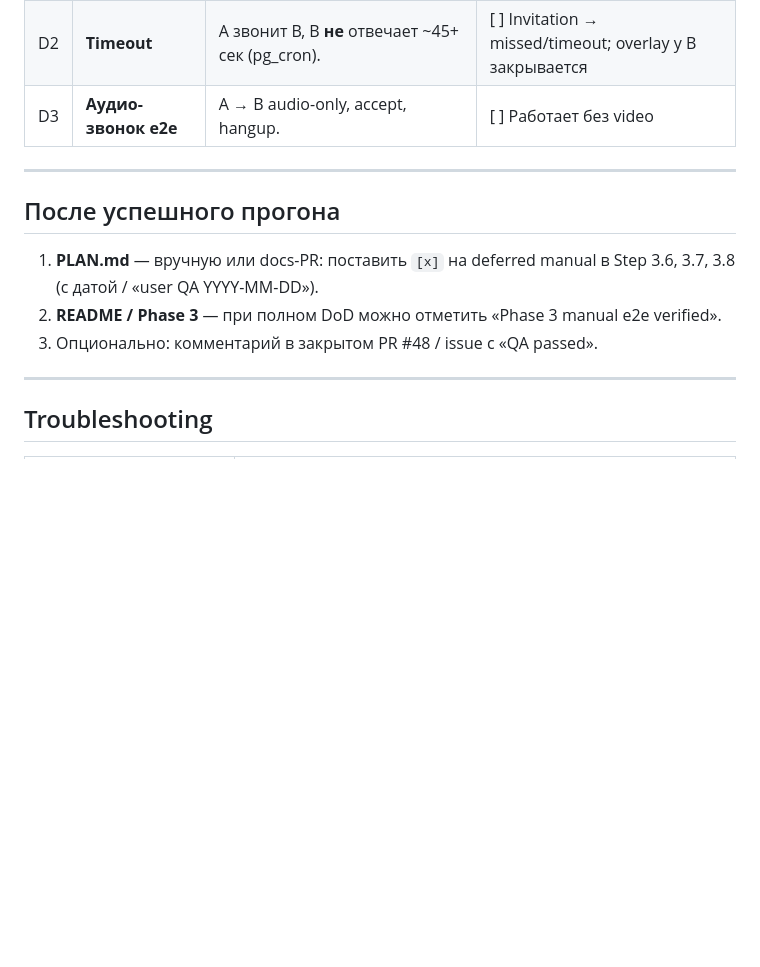
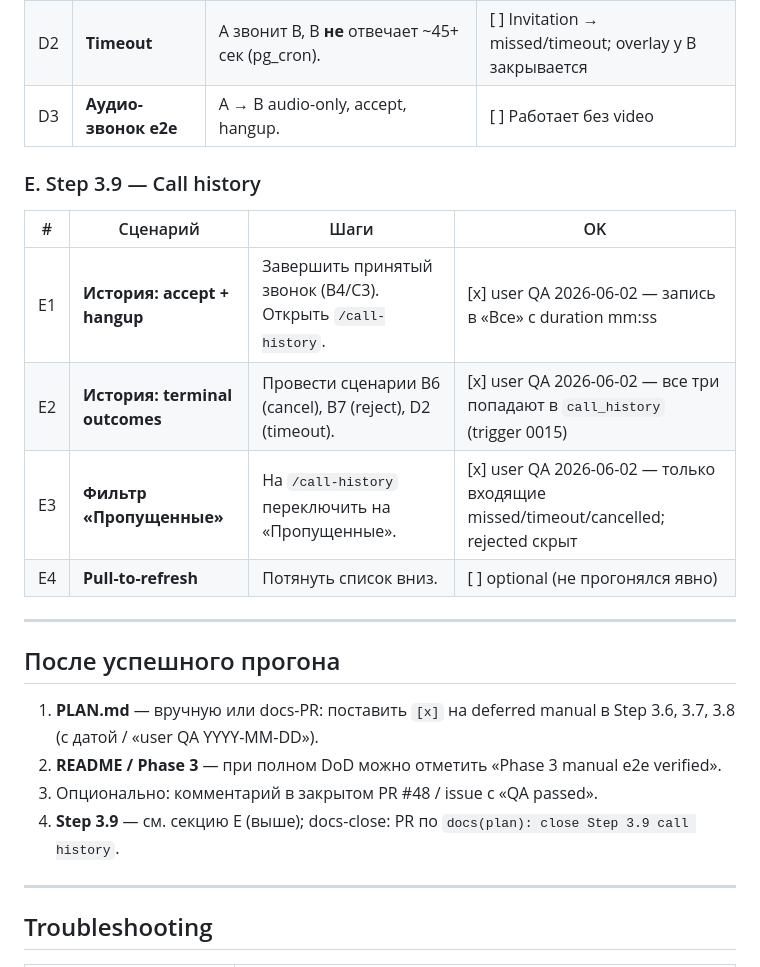
Before and after one commit to ruslanbay2022/vibecall, a Markdown page: MANUAL-QA-phase-3-e2e.md, the part around the change. GitHub-like rendering; blank space fills up the shorter version.

```diff
--- a/MANUAL-QA-phase-3-e2e.md
+++ b/MANUAL-QA-phase-3-e2e.md
@@ -73,6 +73,15 @@ flutter run -d chrome --dart-define-from-file=.env --web-port=8081
 | D2 | **Timeout** | A звонит B, B **не** отвечает ~45+ сек (pg_cron). | [ ] Invitation → missed/timeout; overlay у B закрывается |
 | D3 | **Аудио-звонок e2e** | A → B audio-only, accept, hangup. | [ ] Работает без video |
 
+### E. Step 3.9 — Call history
+
+| # | Сценарий | Шаги | OK |
+|---|----------|------|-----|
+| E1 | **История: accept + hangup** | Завершить принятый звонок (B4/C3). Открыть `/call-history`. | [x] user QA 2026-06-02 — запись в «Все» с duration mm:ss |
+| E2 | **История: terminal outcomes** | Провести сценарии B6 (cancel), B7 (reject), D2 (timeout). | [x] user QA 2026-06-02 — все три попадают в `call_history` (trigger 0015) |
+| E3 | **Фильтр «Пропущенные»** | На `/call-history` переключить на «Пропущенные». | [x] user QA 2026-06-02 — только входящие missed/timeout/cancelled; rejected скрыт |
+| E4 | **Pull-to-refresh** | Потянуть список вниз. | [ ] optional (не прогонялся явно) |
+
 ---
 
 ## После успешного прогона
@@ -80,6 +89,7 @@ flutter run -d chrome --dart-define-from-file=.env --web-port=8081
 1. **PLAN.md** — вручную или docs-PR: поставить `[x]` на deferred manual в Step 3.6, 3.7, 3.8 (с датой / «user QA YYYY-MM-DD»).
 2. **README / Phase 3** — при полном DoD можно отметить «Phase 3 manual e2e verified».
 3. Опционально: комментарий в закрытом PR #48 / issue с «QA passed».
+4. **Step 3.9** — см. секцию E (выше); docs-close: PR по `docs(plan): close Step 3.9 call history`.
 
 ---
 
```
Also changed, not shown: PLAN.md (+46 -6 lines), README.md (+4 -1 lines).
